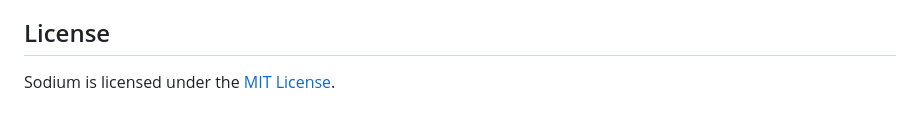
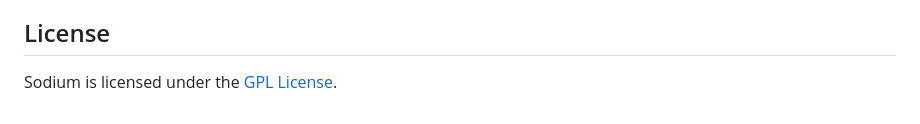
Before and after one commit to Erik-Donath/Sodium, a Markdown page: README.md, the part around one of its changes. Rendered like a GitHub page.

Commit message:
Change license from MIT to GPL
Updated license information from MIT to GPL.

```diff
--- a/README.md
+++ b/README.md
@@ -164,4 +164,4 @@ After building, the produced kernel image can be launched in QEMU using the proj
 
 ## License
 
-Sodium is licensed under the [MIT License](LICENSE).
+Sodium is licensed under the [GPL License](LICENSE).
```
Also changed, not shown: other parts of README.md (+1 -1 lines).
